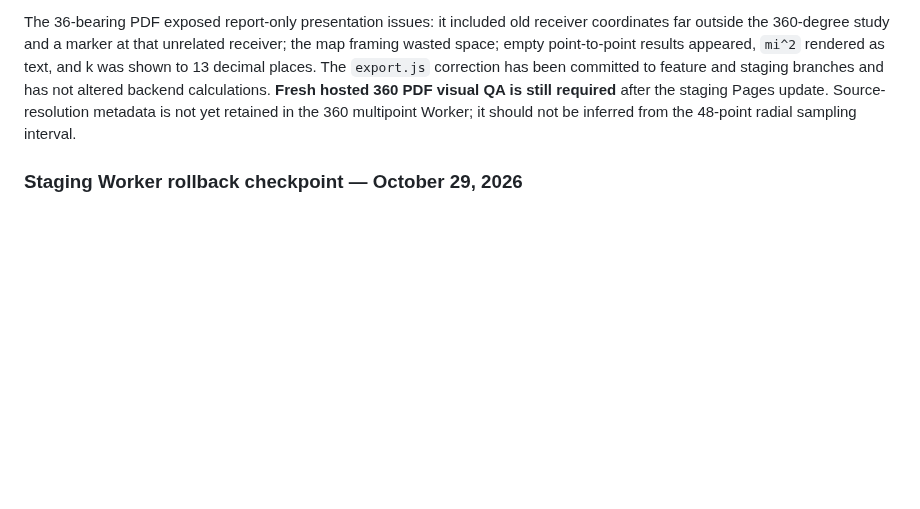
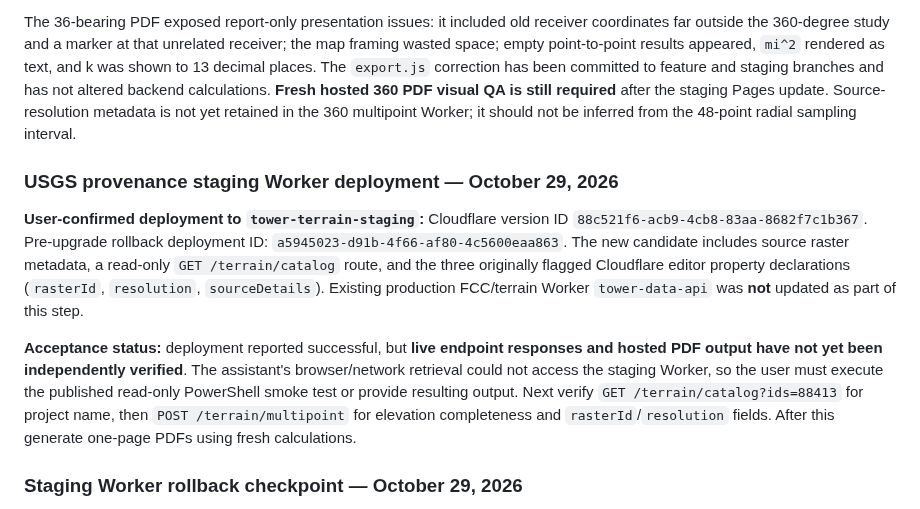
Before and after one commit to Mac1584/tower-horizon, a Markdown page: docs/STAGING_RELEASE_CHECKLIST.md, the part around the change. Rendered like a GitHub page; blank space fills up the shorter version.

Commit message:
Record staging USGS provenance Worker deployment and retain rollback version ID

```diff
--- a/docs/STAGING_RELEASE_CHECKLIST.md
+++ b/docs/STAGING_RELEASE_CHECKLIST.md
@@ -109,6 +109,12 @@ The user uploaded a one-page 360-degree PDF from a completed **36/36 bearing** C
 
 The 36-bearing PDF exposed report-only presentation issues: it included old receiver coordinates far outside the 360-degree study and a marker at that unrelated receiver; the map framing wasted space; empty point-to-point results appeared, `mi^2` rendered as text, and k was shown to 13 decimal places. The `export.js` correction has been committed to feature and staging branches and has not altered backend calculations. **Fresh hosted 360 PDF visual QA is still required** after the staging Pages update. Source-resolution metadata is not yet retained in the 360 multipoint Worker; it should not be inferred from the 48-point radial sampling interval.
 
+### USGS provenance staging Worker deployment — October 29, 2026
+
+**User-confirmed deployment to `tower-terrain-staging`:** Cloudflare version ID `88c521f6-acb9-4cb8-83aa-8682f7c1b367`. Pre-upgrade rollback deployment ID: `a5945023-d91b-4f66-af80-4c5600eaa863`. The new candidate includes source raster metadata, a read-only `GET /terrain/catalog` route, and the three originally flagged Cloudflare editor property declarations (`rasterId`, `resolution`, `sourceDetails`). Existing production FCC/terrain Worker `tower-data-api` was **not** updated as part of this step.
+
+**Acceptance status:** deployment reported successful, but **live endpoint responses and hosted PDF output have not yet been independently verified**. The assistant's browser/network retrieval could not access the staging Worker, so the user must execute the published read-only PowerShell smoke test or provide resulting output. Next verify `GET /terrain/catalog?ids=88413` for project name, then `POST /terrain/multipoint` for elevation completeness and `rasterId`/`resolution` fields. After this generate one-page PDFs using fresh calculations.
+
 ### Staging Worker rollback checkpoint — October 29, 2026
 
 User-provided **pre-upgrade Cloudflare staging Worker version ID:** `a5945023-d91b-4f66-af80-4c5600eaa863`. Preserve this deployment as the rollback reference for `tower-terrain-staging` only. The initial attempt to paste the new staging Worker code produced Cloudflare editor parse error `Uncaught SyntaxError: Unexpected token 'catch'` at `worker.js:140:4`, before a confirmed successful deploy. **Do not change the production `tower-data-api` Worker**. The GitHub candidate and mocked automated tests parse and pass; inspect the active Cloudflare editor for leftover old Worker code or partial paste and re-paste the entire standalone candidate file into `worker.js`, ensuring only one top-level worker module. Do not claim staging deployment or PDF acceptance until separately verified.
```
